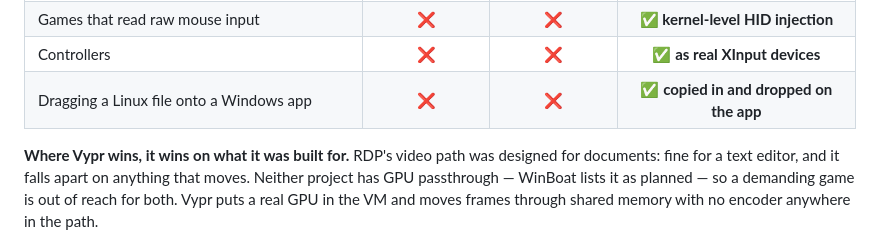
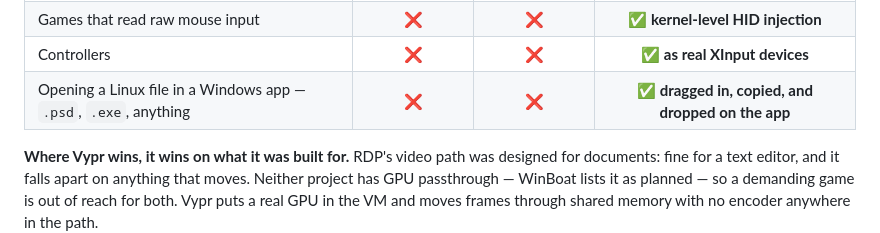
Before and after one commit to Amzi-01/Vypr, a Markdown page: README.md, the part around the change. GitHub-like rendering.

Commit message:
Name the file types in the comparison table
Co-Authored-By: Claude Opus 5 <noreply@anthropic.com>

```diff
--- a/README.md
+++ b/README.md
@@ -85,7 +85,7 @@ choice is what most of this table comes down to.
 | Demanding games | ❌ | ❌ | ✅ **4K at 60 fps, measured** |
 | Games that read raw mouse input | ❌ | ❌ | ✅ **kernel-level HID injection** |
 | Controllers | ❌ | ❌ | ✅ **as real XInput devices** |
-| Dragging a Linux file onto a Windows app | ❌ | ❌ | ✅ **copied in and dropped on the app** |
+| Opening a Linux file in a Windows app — `.psd`, `.exe`, anything | ❌ | ❌ | ✅ **dragged in, copied, and dropped on the app** |
 
 **Where Vypr wins, it wins on what it was built for.** RDP's video path was
 designed for documents: fine for a text editor, and it falls apart on anything
```
